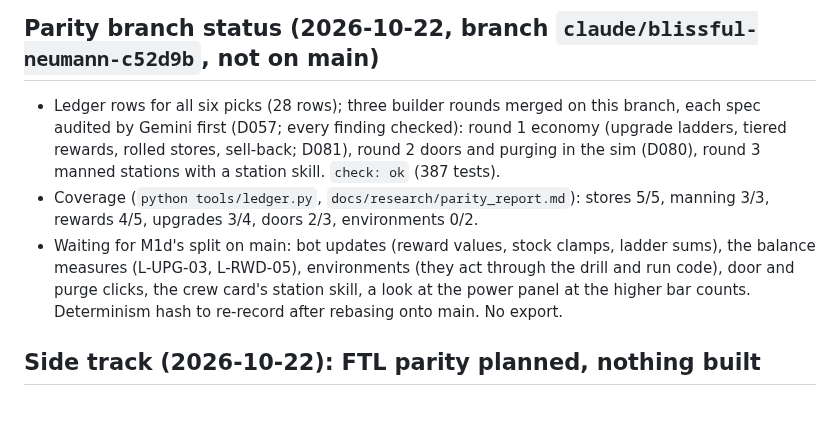
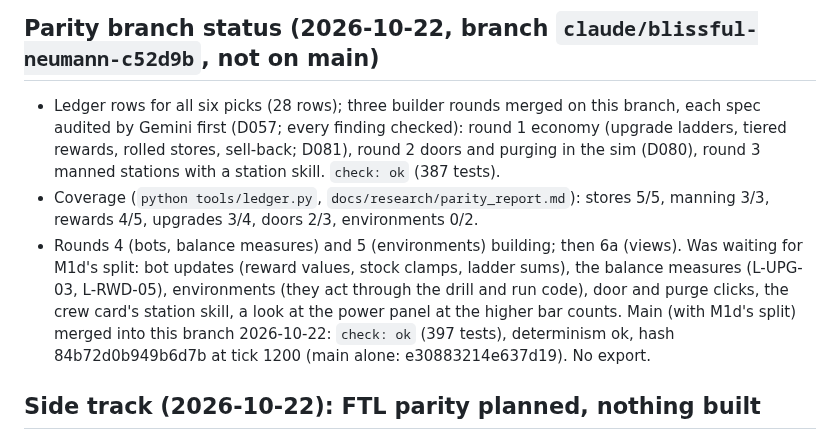
Before and after one commit to Samizdat-Publications/inner-sun, a Markdown page: PROGRESS.md, the part around the change. GitHub-like rendering; blank space fills up the shorter version.

Commit message:
Parity progress: hash after merging main
Co-Authored-By: Claude Opus 5.5 <noreply@anthropic.com>

```diff
--- a/PROGRESS.md
+++ b/PROGRESS.md
@@ -36,10 +36,11 @@ Updated: 2026-10-22 evening, M1d interim round done; waiting for Stewart's build
   manned stations with a station skill. `check: ok` (387 tests).
 - Coverage (`python tools/ledger.py`, `docs/research/parity_report.md`): stores 5/5, manning 3/3,
   rewards 4/5, upgrades 3/4, doors 2/3, environments 0/2.
-- Waiting for M1d's split on main: bot updates (reward values, stock clamps, ladder sums), the balance
+- Rounds 4 (bots, balance measures) and 5 (environments) building; then 6a (views). Was waiting for M1d's split: bot updates (reward values, stock clamps, ladder sums), the balance
   measures (L-UPG-03, L-RWD-05), environments (they act through the drill and run code), door and
   purge clicks, the crew card's station skill, a look at the power panel at the higher bar counts.
-  Determinism hash to re-record after rebasing onto main. No export.
+  Main (with M1d's split) merged into this branch 2026-10-22: `check: ok` (397 tests), determinism ok,
+  hash 84b72d0b949b6d7b at tick 1200 (main alone: e30883214e637d19). No export.
 
 ## Side track (2026-10-22): FTL parity planned, nothing built
 - FTL (1.6.14, owned on Steam) is now a reference behind a firewall (D052 to D055): community survey
```
